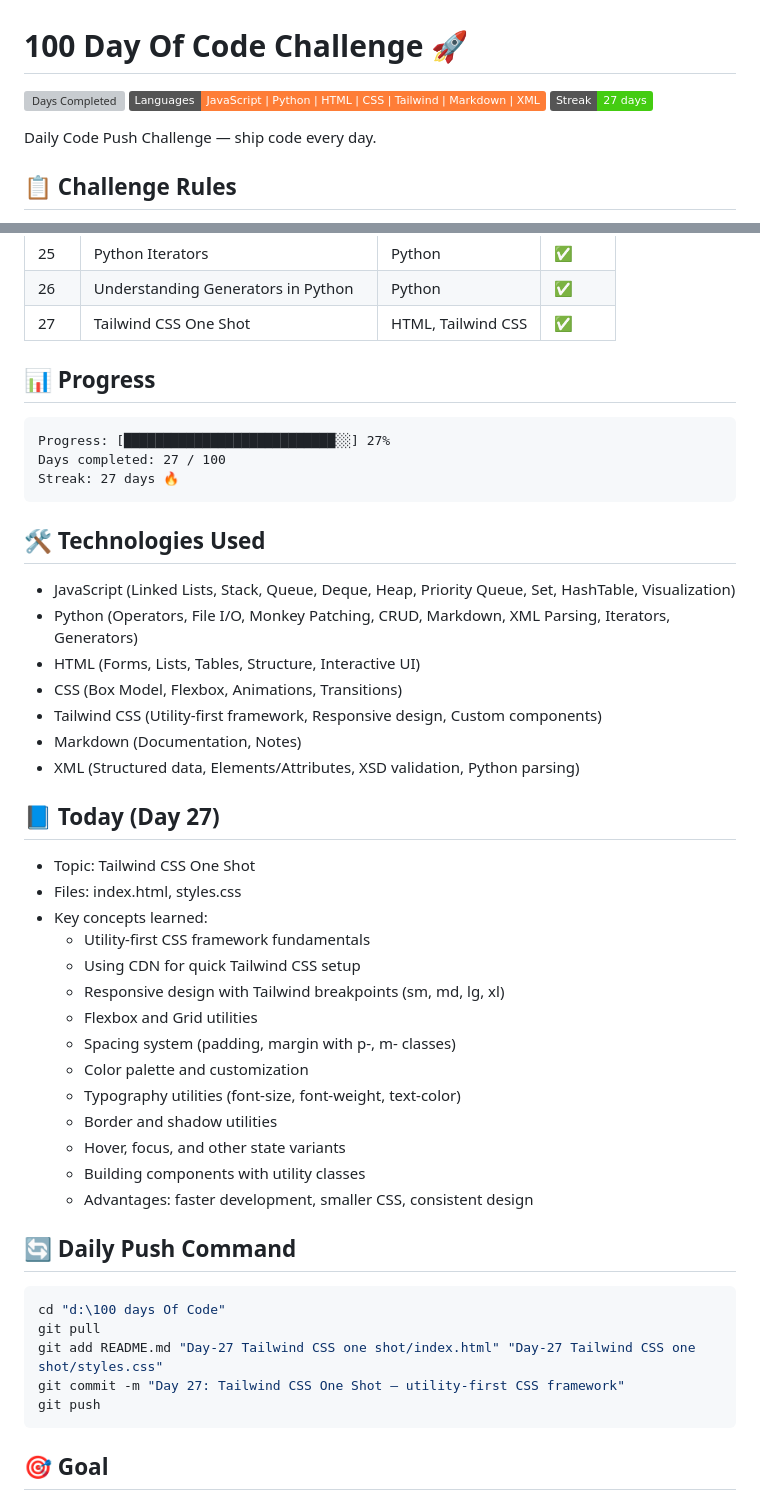
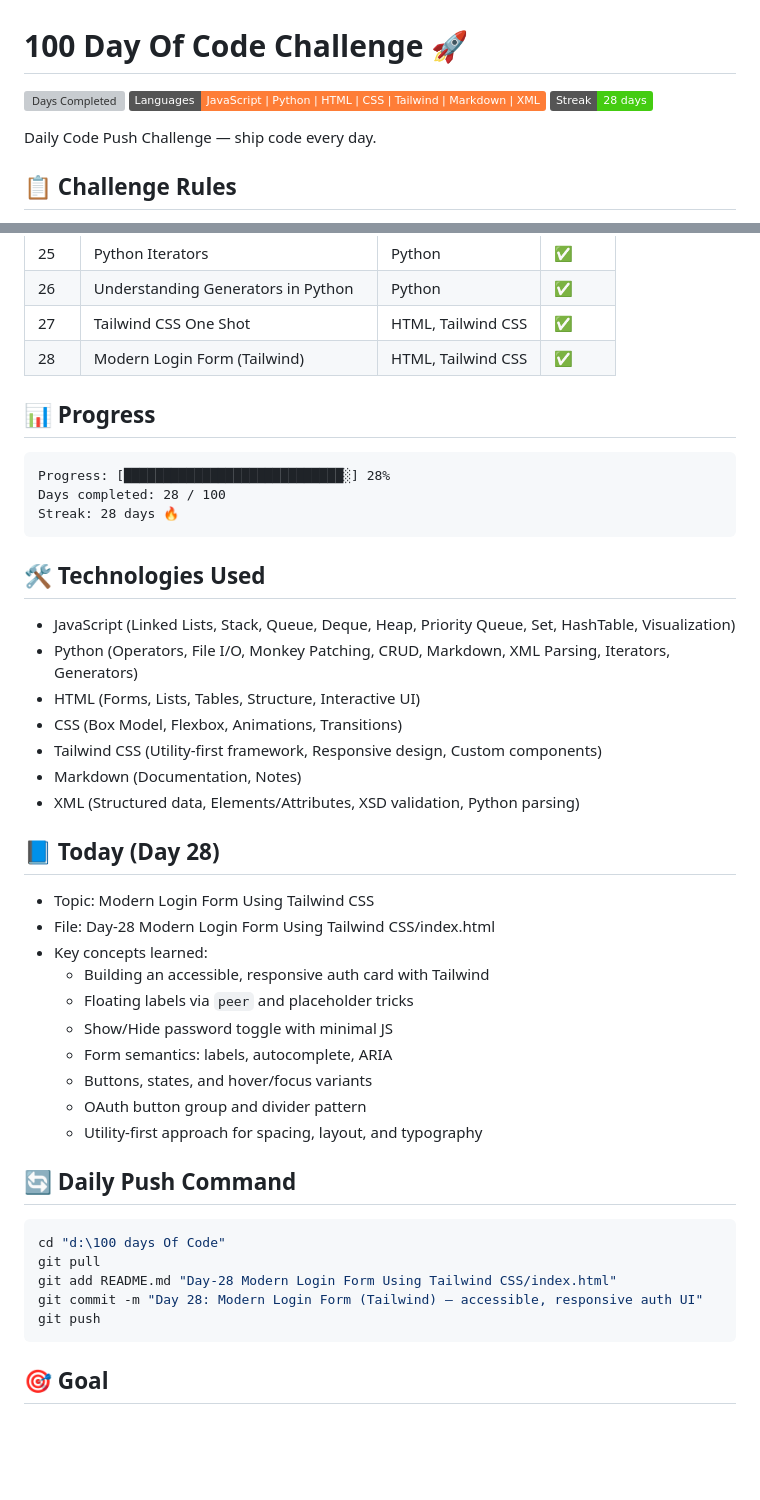
Before and after one commit to vikaschuahan/100-Day-Of-Code, a Markdown page: README.md, 2 parts joined by grey strips. Drawn GitHub-style; badges without logos; blank space fills up the shorter version; grey boxes are pictures that could not be loaded.

````diff
--- a/README.md
+++ b/README.md
@@ -1,8 +1,8 @@
 # 100 Day Of Code Challenge 🚀
 
-![Days Completed](https://img.shields.io/badge/Days%20Completed-27%2F100-blue)
+![Days Completed](https://img.shields.io/badge/Days%20Completed-28%2F100-blue)
 ![Languages](https://img.shields.io/badge/Languages-JavaScript%20%7C%20Python%20%7C%20HTML%20%7C%20CSS%20%7C%20Tailwind%20%7C%20Markdown%20%7C%20XML-orange)
-![Status](https://img.shields.io/badge/Streak-27_days-success)
+![Status](https://img.shields.io/badge/Streak-28_days-success)
 
 Daily Code Push Challenge — ship code every day.
 
@@ -42,12 +42,13 @@ Daily Code Push Challenge — ship code every day.
 | 25 | Python Iterators | Python | ✅ |
 | 26 | Understanding Generators in Python | Python | ✅ |
 | 27 | Tailwind CSS One Shot | HTML, Tailwind CSS | ✅ |
+| 28 | Modern Login Form (Tailwind) | HTML, Tailwind CSS | ✅ |
 
 ## 📊 Progress
 ```
-Progress: [███████████████████████████░░] 27%
-Days completed: 27 / 100
-Streak: 27 days 🔥
+Progress: [████████████████████████████░] 28%
+Days completed: 28 / 100
+Streak: 28 days 🔥
 ```
 
 ## 🛠️ Technologies Used
@@ -59,28 +60,24 @@ Streak: 27 days 🔥
 - Markdown (Documentation, Notes)
 - XML (Structured data, Elements/Attributes, XSD validation, Python parsing)
 
-## 📘 Today (Day 27)
-- Topic: Tailwind CSS One Shot
-- Files: index.html, styles.css
+## 📘 Today (Day 28)
+- Topic: Modern Login Form Using Tailwind CSS
+- File: Day-28 Modern Login Form Using Tailwind CSS/index.html
 - Key concepts learned:
-  - Utility-first CSS framework fundamentals
-  - Using CDN for quick Tailwind CSS setup
-  - Responsive design with Tailwind breakpoints (sm, md, lg, xl)
-  - Flexbox and Grid utilities
-  - Spacing system (padding, margin with p-, m- classes)
-  - Color palette and customization
-  - Typography utilities (font-size, font-weight, text-color)
-  - Border and shadow utilities
-  - Hover, focus, and other state variants
-  - Building components with utility classes
-  - Advantages: faster development, smaller CSS, consistent design
+  - Building an accessible, responsive auth card with Tailwind
+  - Floating labels via `peer` and placeholder tricks
+  - Show/Hide password toggle with minimal JS
+  - Form semantics: labels, autocomplete, ARIA
+  - Buttons, states, and hover/focus variants
+  - OAuth button group and divider pattern
+  - Utility-first approach for spacing, layout, and typography
 
 ## 🔄 Daily Push Command
 ```powershell
 cd "d:\100 days Of Code"
 git pull
-git add README.md "Day-27 Tailwind CSS one shot/index.html" "Day-27 Tailwind CSS one shot/styles.css"
-git commit -m "Day 27: Tailwind CSS One Shot — utility-first CSS framework"
+git add README.md "Day-28 Modern Login Form Using Tailwind CSS/index.html"
+git commit -m "Day 28: Modern Login Form (Tailwind) — accessible, responsive auth UI"
 git push
 ```
 
````
